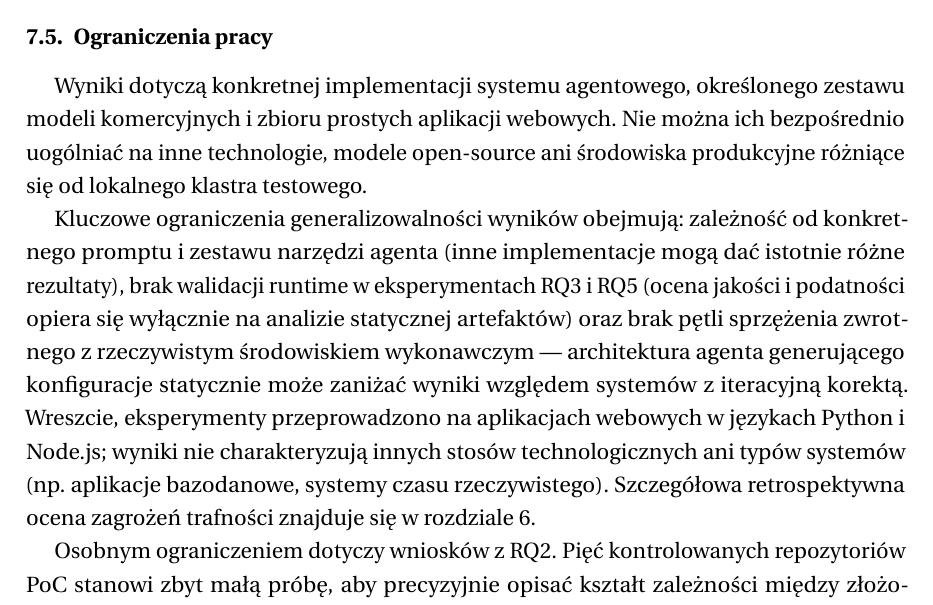
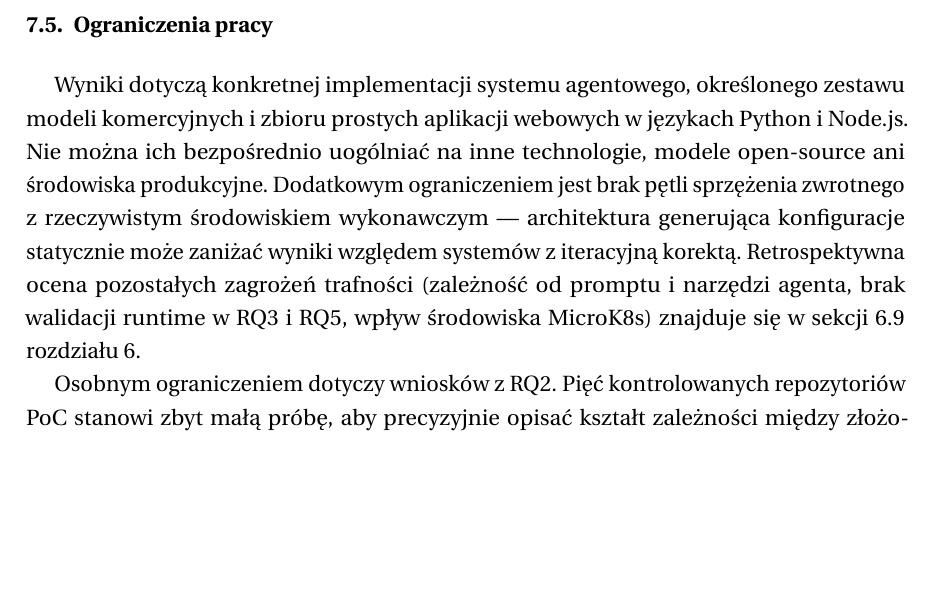
Before and after one commit to BartlomiejRasztabiga/masters-thesis, a LaTeX thesis (docs/main.tex, which reads docs/tex/7-podsumowanie-i-dalsze-kierunki.tex): part of page 69 of 82, cut so that both start at the same text, the shorter picture padded with empty space. Compiled offline with pdfLaTeX.

Commit message:
refactor: usunięcie duplikacji ograniczeń między 6.9 a 7.5
Co-Authored-By: Claude Sonnet 4.6 <noreply@anthropic.com>

```diff
--- a/docs/tex/7-podsumowanie-i-dalsze-kierunki.tex
+++ b/docs/tex/7-podsumowanie-i-dalsze-kierunki.tex
@@ -44,9 +44,7 @@ Bezpieczne zastosowanie agentów LLM do generowania IaC wymaga spełnienia kilku
 \subsection{Ograniczenia pracy}
 \label{sec:ograniczenia}
 
-Wyniki dotyczą konkretnej implementacji systemu agentowego, określonego zestawu modeli komercyjnych i zbioru prostych aplikacji webowych. Nie można ich bezpośrednio uogólniać na inne technologie, modele open-source ani środowiska produkcyjne różniące się od lokalnego klastra testowego.
-
-Kluczowe ograniczenia generalizowalności wyników obejmują: zależność od konkretnego promptu i zestawu narzędzi agenta (inne implementacje mogą dać istotnie różne rezultaty), brak walidacji runtime w eksperymentach RQ3 i RQ5 (ocena jakości i podatności opiera się wyłącznie na analizie statycznej artefaktów) oraz brak pętli sprzężenia zwrotnego z rzeczywistym środowiskiem wykonawczym — architektura agenta generującego konfiguracje statycznie może zaniżać wyniki względem systemów z iteracyjną korektą. Wreszcie, eksperymenty przeprowadzono na aplikacjach webowych w językach Python i Node.js; wyniki nie charakteryzują innych stosów technologicznych ani typów systemów (np.\ aplikacje bazodanowe, systemy czasu rzeczywistego). Szczegółowa retrospektywna ocena zagrożeń trafności znajduje się w rozdziale~6.
+Wyniki dotyczą konkretnej implementacji systemu agentowego, określonego zestawu modeli komercyjnych i zbioru prostych aplikacji webowych w językach Python i Node.js. Nie można ich bezpośrednio uogólniać na inne technologie, modele open-source ani środowiska produkcyjne. Dodatkowym ograniczeniem jest brak pętli sprzężenia zwrotnego z rzeczywistym środowiskiem wykonawczym — architektura generująca konfiguracje statycznie może zaniżać wyniki względem systemów z iteracyjną korektą. Retrospektywna ocena pozostałych zagrożeń trafności (zależność od promptu i narzędzi agenta, brak walidacji runtime w RQ3 i RQ5, wpływ środowiska MicroK8s) znajduje się w sekcji~\ref{sec:retrospective} rozdziału~6.
 
 Osobnym ograniczeniem dotyczy wniosków z RQ2. Pięć kontrolowanych repozytoriów PoC stanowi zbyt małą próbę, aby precyzyjnie opisać kształt zależności między złożonością a skutecznością — obserwowany monotonicznie malejący trend jest wiarygodny jako kierunek, lecz dokładna krzywa, a w szczególności lokalizacja ewentualnego punktu krytycznego, pozostaje nieokreślona. Dodatkowo, autor zaprojektował zarówno system testowy, jak i same repozytoria PoC, co stwarza ryzyko nieświadomego dobrania zadań do możliwości systemu; wyniki RQ2 należy zatem traktować jako wstępną ilustrację zjawiska, a nie jego pełną charakterystykę ilościową.
 
```
Also changed, not shown: docs/tex/6-dyskusja-wynikow.tex (+1 -0 lines).
